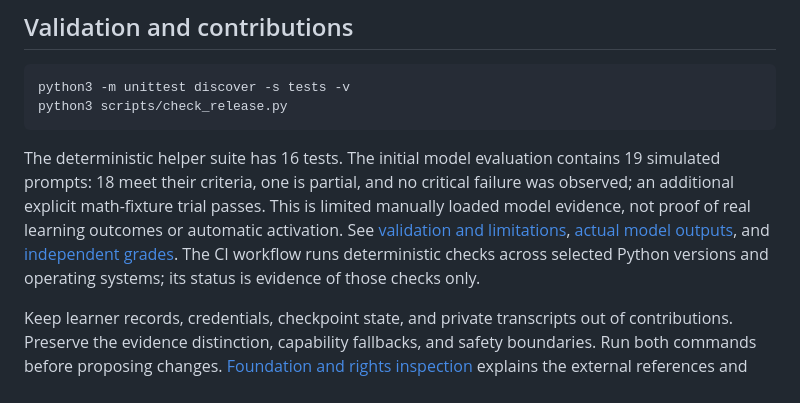
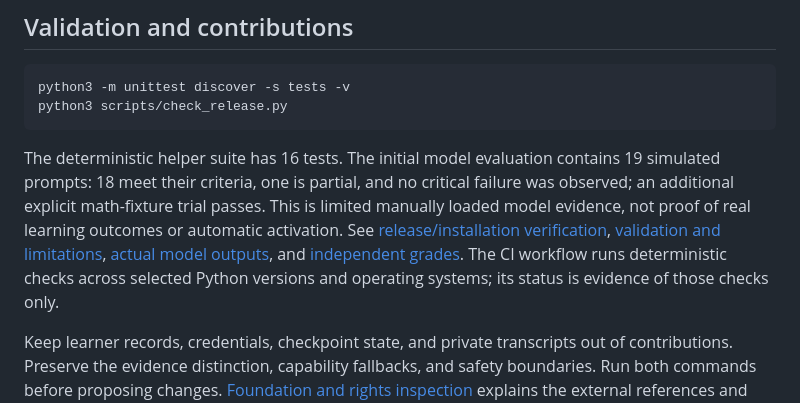
Before and after one commit to HarryBurd33/teach-me, a Markdown page: README.md, the part around the change. Rendered like a GitHub page.

Commit message:
Document verified global installation and public CI results

````diff
--- a/README.md
+++ b/README.md
@@ -77,7 +77,7 @@ python3 -m unittest discover -s tests -v
 python3 scripts/check_release.py
 ```
 
-The deterministic helper suite has 16 tests. The initial model evaluation contains 19 simulated prompts: 18 meet their criteria, one is partial, and no critical failure was observed; an additional explicit math-fixture trial passes. This is limited manually loaded model evidence, not proof of real learning outcomes or automatic activation. See [validation and limitations](docs/VALIDATION.md), [actual model outputs](validation/candidate-responses.json), and [independent grades](validation/model-review.md). The CI workflow runs deterministic checks across selected Python versions and operating systems; its status is evidence of those checks only.
+The deterministic helper suite has 16 tests. The initial model evaluation contains 19 simulated prompts: 18 meet their criteria, one is partial, and no critical failure was observed; an additional explicit math-fixture trial passes. This is limited manually loaded model evidence, not proof of real learning outcomes or automatic activation. See [release/installation verification](docs/INSTALLATION-VERIFICATION.md), [validation and limitations](docs/VALIDATION.md), [actual model outputs](validation/candidate-responses.json), and [independent grades](validation/model-review.md). The CI workflow runs deterministic checks across selected Python versions and operating systems; its status is evidence of those checks only.
 
 Keep learner records, credentials, checkpoint state, and private transcripts out of contributions. Preserve the evidence distinction, capability fallbacks, and safety boundaries. Run both commands before proposing changes. [Foundation and rights inspection](docs/FOUNDATIONS.md) explains the external references and reuse limits.
 
````
Also changed, not shown: docs/INSTALLATION-VERIFICATION.md (added, +13 -0 lines), docs/VALIDATION.md (+4 -0 lines).
